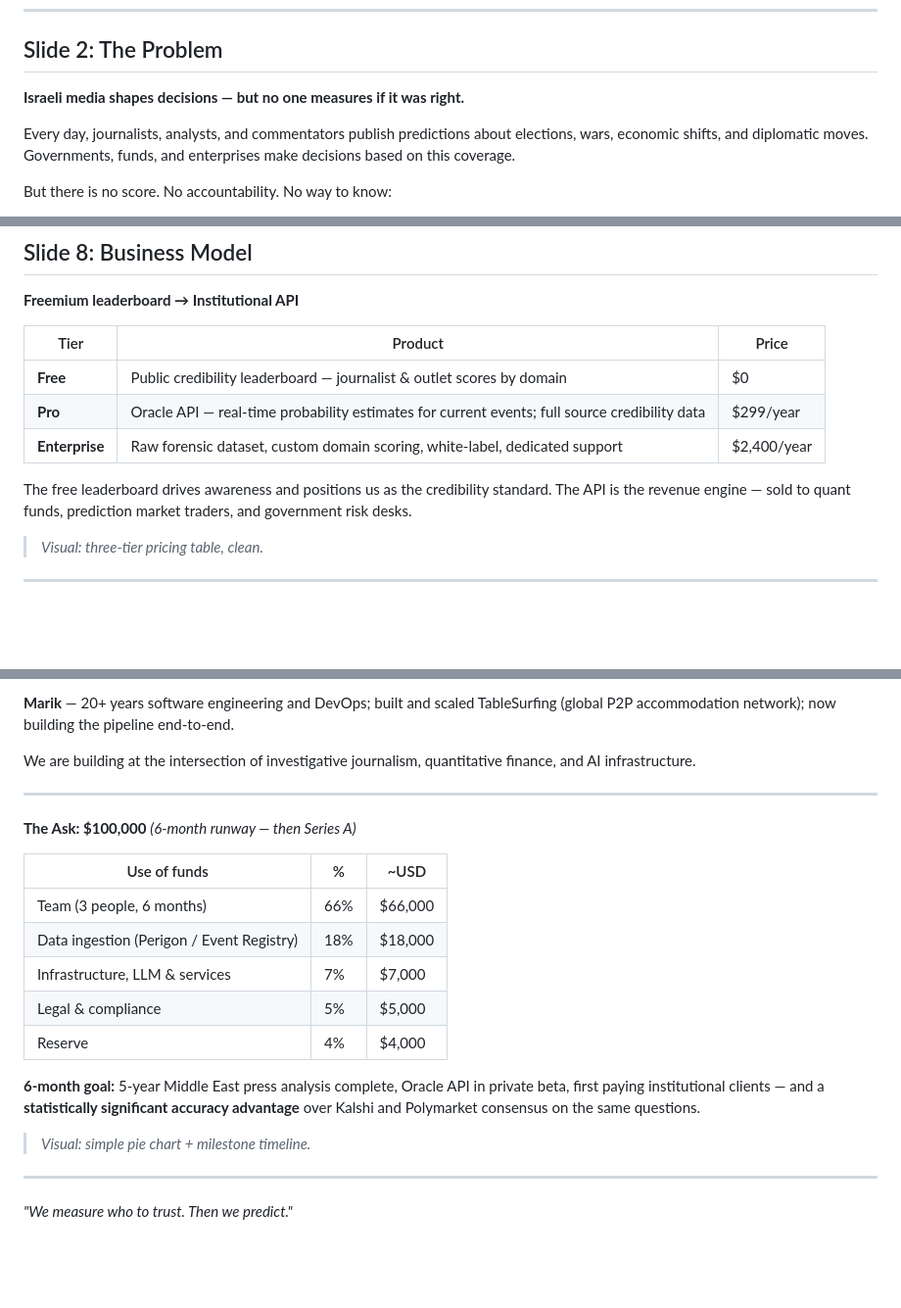
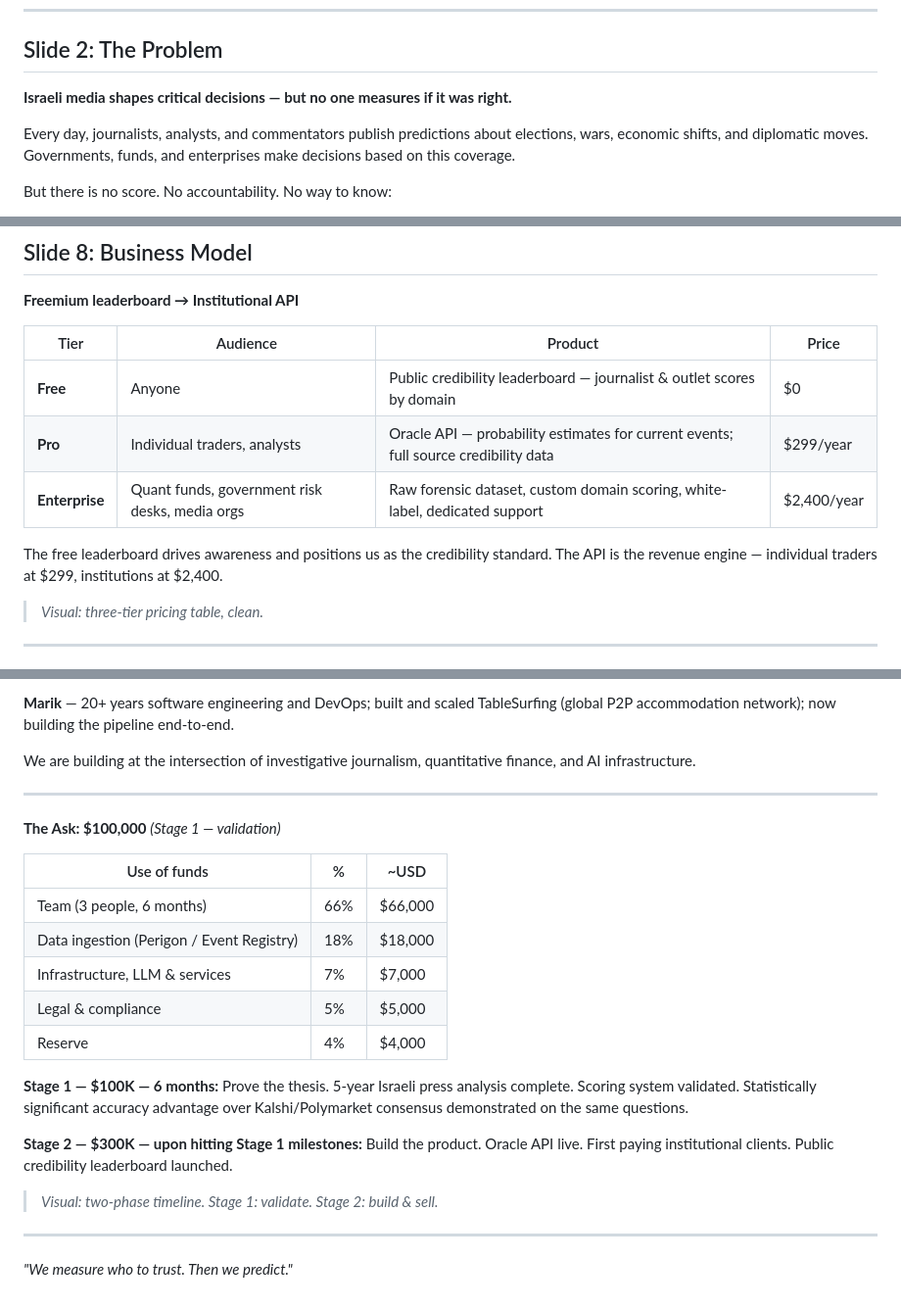
Before and after one commit to komapc/retro, a Markdown page: TruthMachine/PITCH_DECK.md, 3 parts joined by grey strips. Shown at 98% size. Drawn GitHub-style; blank space fills up the shorter version.

Commit message:
docs: two-stage ask, fix problem framing, clarify pricing tiers
- Slide 2: "critical decisions" (Option A — Israeli-focused)
- Slide 8: added Audience column to pricing table, clarified $299 = traders, $2,400 = institutions
- Slide 10: two-stage ask — $100K validation, then $300K to build & sell

Co-Authored-By: Claude Sonnet 4.6 <noreply@anthropic.com>

```diff
--- a/TruthMachine/PITCH_DECK.md
+++ b/TruthMachine/PITCH_DECK.md
@@ -18,7 +18,7 @@
 
 ## Slide 2: The Problem
 
-**Israeli media shapes decisions — but no one measures if it was right.**
+**Israeli media shapes critical decisions — but no one measures if it was right.**
 
 Every day, journalists, analysts, and commentators publish predictions about elections, wars, economic shifts, and diplomatic moves. Governments, funds, and enterprises make decisions based on this coverage.
 
@@ -130,14 +130,14 @@ This is **TruthMachine** — a calibrated oracle API for geopolitical and econom
 
 **Freemium leaderboard → Institutional API**
 
-| Tier | Product | Price |
-|---|---|---|
-| **Free** | Public credibility leaderboard — journalist & outlet scores by domain | $0 |
-| **Pro** | Oracle API — real-time probability estimates for current events; full source credibility data | $299/year |
-| **Enterprise** | Raw forensic dataset, custom domain scoring, white-label, dedicated support | $2,400/year |
+| Tier | Audience | Product | Price |
+|---|---|---|---|
+| **Free** | Anyone | Public credibility leaderboard — journalist & outlet scores by domain | $0 |
+| **Pro** | Individual traders, analysts | Oracle API — probability estimates for current events; full source credibility data | $299/year |
+| **Enterprise** | Quant funds, government risk desks, media orgs | Raw forensic dataset, custom domain scoring, white-label, dedicated support | $2,400/year |
 
 The free leaderboard drives awareness and positions us as the credibility standard.
-The API is the revenue engine — sold to quant funds, prediction market traders, and government risk desks.
+The API is the revenue engine — individual traders at $299, institutions at $2,400.
 
 > _Visual: three-tier pricing table, clean._
 
@@ -177,7 +177,7 @@ We are building at the intersection of investigative journalism, quantitative fi
 
 ---
 
-**The Ask: $100,000** *(6-month runway — then Series A)*
+**The Ask: $100,000** *(Stage 1 — validation)*
 
 | Use of funds | % | ~USD |
 |---|---|---|
@@ -187,9 +187,13 @@ We are building at the intersection of investigative journalism, quantitative fi
 | Legal & compliance | 5% | $5,000 |
 | Reserve | 4% | $4,000 |
 
-**6-month goal:** 5-year Middle East press analysis complete, Oracle API in private beta, first paying institutional clients — and a **statistically significant accuracy advantage** over Kalshi and Polymarket consensus on the same questions.
+**Stage 1 — $100K — 6 months:**
+Prove the thesis. 5-year Israeli press analysis complete. Scoring system validated. Statistically significant accuracy advantage over Kalshi/Polymarket consensus demonstrated on the same questions.
 
-> _Visual: simple pie chart + milestone timeline._
+**Stage 2 — $300K — upon hitting Stage 1 milestones:**
+Build the product. Oracle API live. First paying institutional clients. Public credibility leaderboard launched.
+
+> _Visual: two-phase timeline. Stage 1: validate. Stage 2: build & sell._
 
 ---
 
```
